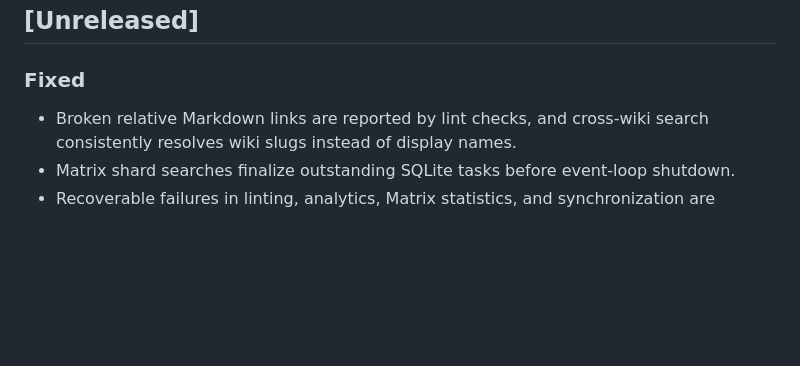
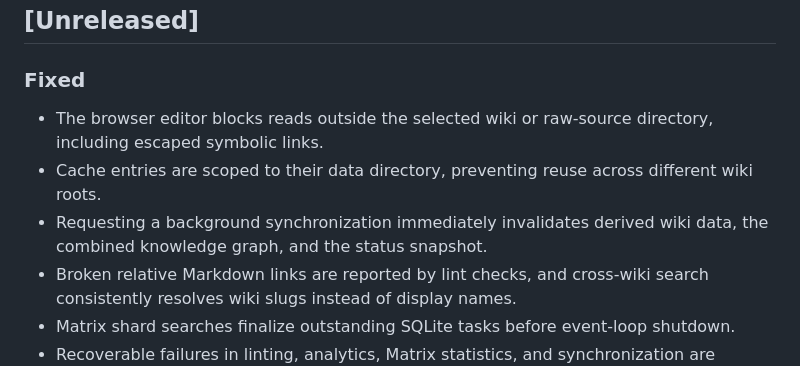
Before and after one commit to ZeroDot1/LLMWikiNG, a Markdown page: CHANGELOG.md, the part around the change. Rendered like a GitHub page; blank space fills up the shorter version.

Commit message:
Document cache freshness and editor security fixes
Record the confirmed bugs and fixes in the unreleased changelog without changing the application version.

```diff
--- a/CHANGELOG.md
+++ b/CHANGELOG.md
@@ -49,6 +49,9 @@ LLMWikiNG folgt [Semantic Versioning](https://semver.org/spec/v2.0.0.html).
 ## [Unreleased]
 
 ### Fixed
+- The browser editor blocks reads outside the selected wiki or raw-source directory, including escaped symbolic links.
+- Cache entries are scoped to their data directory, preventing reuse across different wiki roots.
+- Requesting a background synchronization immediately invalidates derived wiki data, the combined knowledge graph, and the status snapshot.
 - Broken relative Markdown links are reported by lint checks, and cross-wiki search consistently resolves wiki slugs instead of display names.
 - Matrix shard searches finalize outstanding SQLite tasks before event-loop shutdown.
 - Recoverable failures in linting, analytics, Matrix statistics, and synchronization are handled narrowly or logged instead of being silently discarded.
```
